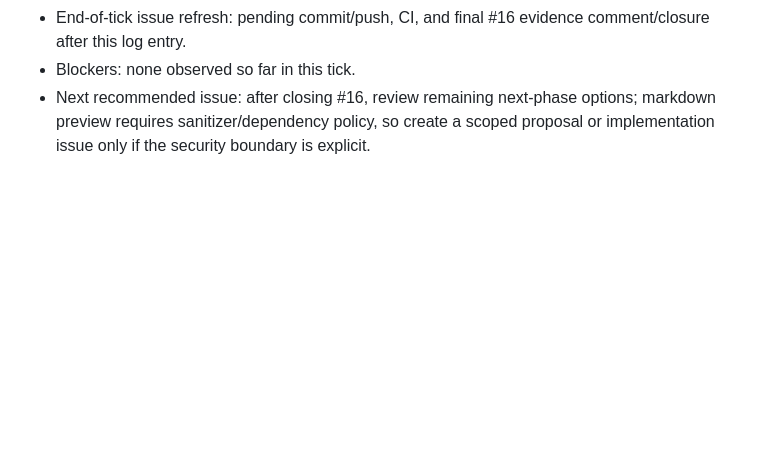
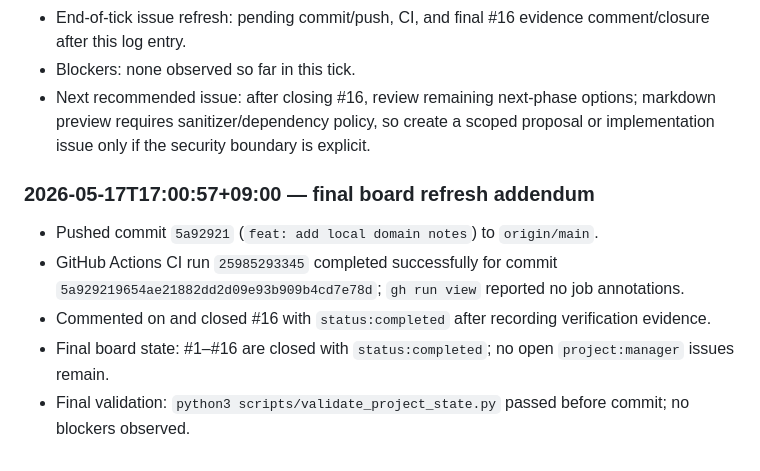
Before and after one commit to konami-agent/url-notes-addon, a Markdown page: PROGRESS.md, the part around the change. GitHub-like rendering; blank space fills up the shorter version.

Commit message:
docs: log domain notes tick

```diff
--- a/PROGRESS.md
+++ b/PROGRESS.md
@@ -268,3 +268,11 @@ Verification pending until `scripts/validate_project_state.py` is written and ex
 - End-of-tick issue refresh: pending commit/push, CI, and final #16 evidence comment/closure after this log entry.
 - Blockers: none observed so far in this tick.
 - Next recommended issue: after closing #16, review remaining next-phase options; markdown preview requires sanitizer/dependency policy, so create a scoped proposal or implementation issue only if the security boundary is explicit.
+
+### 2026-05-17T17:00:57+09:00 — final board refresh addendum
+
+- Pushed commit `5a92921` (`feat: add local domain notes`) to `origin/main`.
+- GitHub Actions CI run `25985293345` completed successfully for commit `5a929219654ae21882dd2d09e93b909b4cd7e78d`; `gh run view` reported no job annotations.
+- Commented on and closed #16 with `status:completed` after recording verification evidence.
+- Final board state: #1–#16 are closed with `status:completed`; no open `project:manager` issues remain.
+- Final validation: `python3 scripts/validate_project_state.py` passed before commit; no blockers observed.
```
